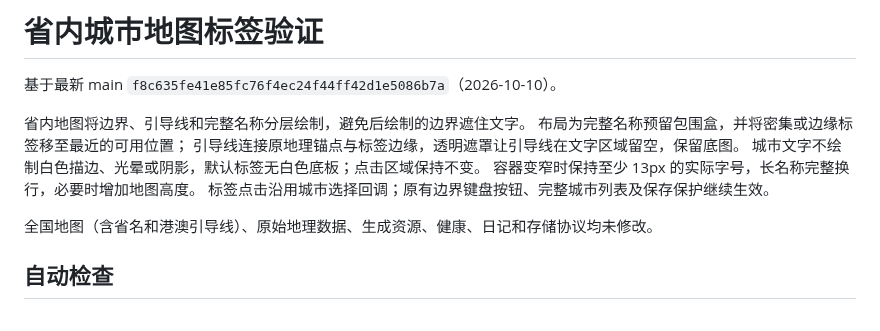
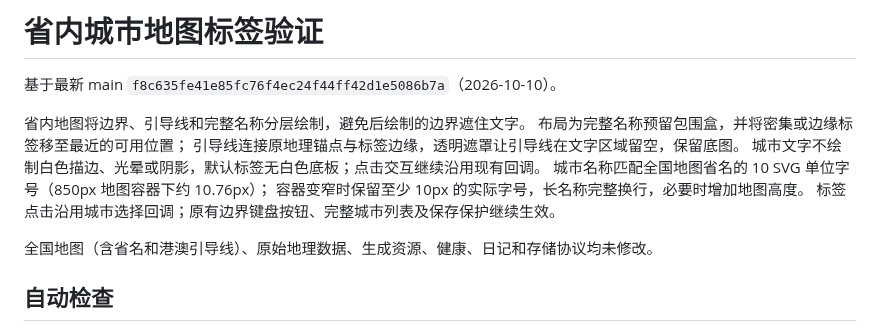
Before and after one commit to lubannn/personal-workspace, a Markdown page: docs/TRAVEL_CITY_LABELS.md, the part around one of its changes. Drawn GitHub-style.

```diff
--- a/docs/TRAVEL_CITY_LABELS.md
+++ b/docs/TRAVEL_CITY_LABELS.md
@@ -5,8 +5,9 @@
 省内地图将边界、引导线和完整名称分层绘制，避免后绘制的边界遮住文字。
 布局为完整名称预留包围盒，并将密集或边缘标签移至最近的可用位置；
 引导线连接原地理锚点与标签边缘，透明遮罩让引导线在文字区域留空，保留底图。
-城市文字不绘制白色描边、光晕或阴影，默认标签无白色底板；点击区域保持不变。
-容器变窄时保持至少 13px 的实际字号，长名称完整换行，必要时增加地图高度。
+城市文字不绘制白色描边、光晕或阴影，默认标签无白色底板；点击交互继续沿用现有回调。
+城市名称匹配全国地图省名的 10 SVG 单位字号（850px 地图容器下约 10.76px）；
+容器变窄时保留至少 10px 的实际字号，长名称完整换行，必要时增加地图高度。
 标签点击沿用城市选择回调；原有边界键盘按钮、完整城市列表及保存保护继续生效。
 
 全国地图（含省名和港澳引导线）、原始地理数据、生成资源、健康、日记和存储协议均未修改。
```
Also changed, not shown: other parts of docs/TRAVEL_CITY_LABELS.md (+1 -1 lines), docs/travel-city-labels/guangdong-mobile.png, docs/travel-city-labels/guizhou-320.png, docs/travel-city-labels/taiwan-320.png, docs/travel-city-labels/xinjiang-320.png, docs/travel-city-labels/xinjiang-desktop.png, 3 other files.
